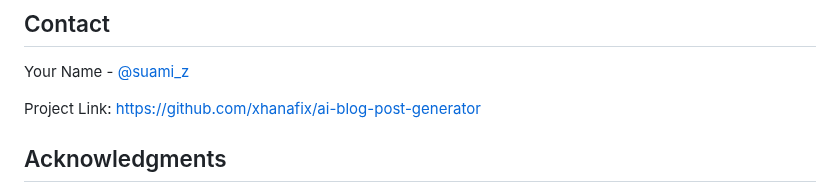
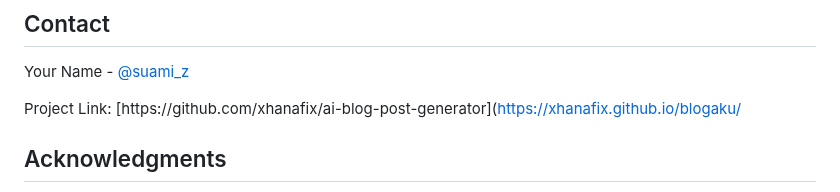
Before and after one commit to xhanafix/blogaku, a Markdown page: README.md, the part around the change. Rendered like a GitHub page.

```diff
--- a/README.md
+++ b/README.md
@@ -91,7 +91,7 @@ SOFTWARE.
 
 Your Name - [@suami_z](https://twitter.com/suami_z)
 
-Project Link: [https://github.com/xhanafix/ai-blog-post-generator](https://github.com/xhanafix/ai-blog-post-generator)
+Project Link: [https://github.com/xhanafix/ai-blog-post-generator]([https://xhanafix.github.io/blogaku/](https://github.com/xhanafix/ai-blog-post-generator](https://xhanafix.github.io/blogaku/))
 
 ## Acknowledgments
 
```
